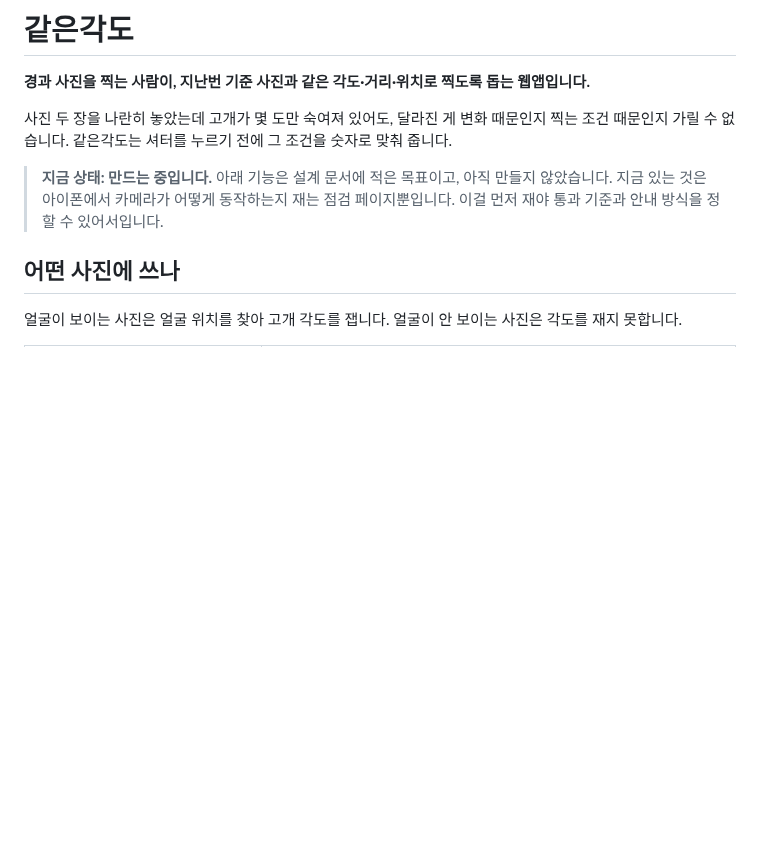
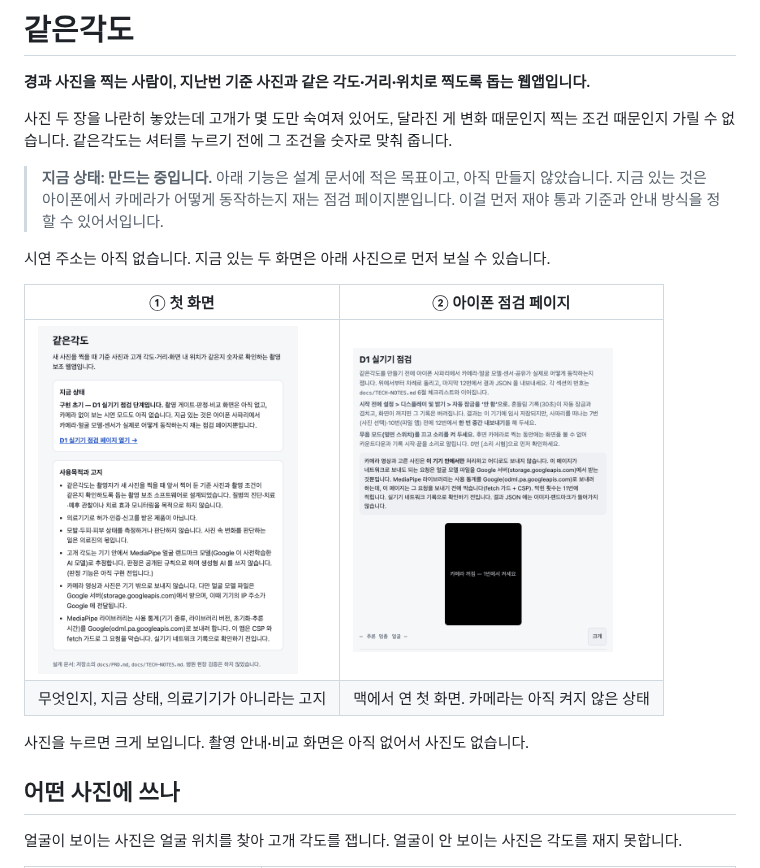
Before and after one commit to Min-heee/same-angle, a Markdown page: README.md, the part around the change. Rendered like a GitHub page; pictures changed too: docs/screens/1-home.png (added), docs/screens/2-spike.png (added); blank space fills up the shorter version.

Commit message:
README: 맨 위에 화면 사진 추가(가상 의원·가명만)
시연 주소가 아직 없어 비개발자가 저장소를 열지 않고도 어떤 화면인지 보게 했다.
로컬 빌드를 새 브라우저 프로필로 1200px 폭에서 찍고 필요한 부분만 잘랐다.
사진 속 이름은 가상 의원 '샘플의원'과 지어낸 가명뿐이다.

Co-Authored-By: Claude Opus 5.5 <noreply@anthropic.com>

```diff
--- a/README.md
+++ b/README.md
@@ -8,6 +8,15 @@
 > **지금 상태: 만드는 중입니다.** 아래 기능은 설계 문서에 적은 목표이고, 아직 만들지 않았습니다.
 > 지금 있는 것은 아이폰에서 카메라가 어떻게 동작하는지 재는 점검 페이지뿐입니다.
 > 이걸 먼저 재야 통과 기준과 안내 방식을 정할 수 있어서입니다.
+
+시연 주소는 아직 없습니다. 지금 있는 두 화면은 아래 사진으로 먼저 보실 수 있습니다.
+
+| ① 첫 화면 | ② 아이폰 점검 페이지 |
+|---|---|
+| [<img src="docs/screens/1-home.png" width="260" alt="같은각도 첫 화면: 지금 상태와 사용목적 고지">](docs/screens/1-home.png) | [<img src="docs/screens/2-spike.png" width="260" alt="아이폰 점검 페이지를 맥에서 연 첫 화면">](docs/screens/2-spike.png) |
+| 무엇인지, 지금 상태, 의료기기가 아니라는 고지 | 맥에서 연 첫 화면. 카메라는 아직 켜지 않은 상태 |
+
+사진을 누르면 크게 보입니다. 촬영 안내·비교 화면은 아직 없어서 사진도 없습니다.
 
 ## 어떤 사진에 쓰나
 
```
